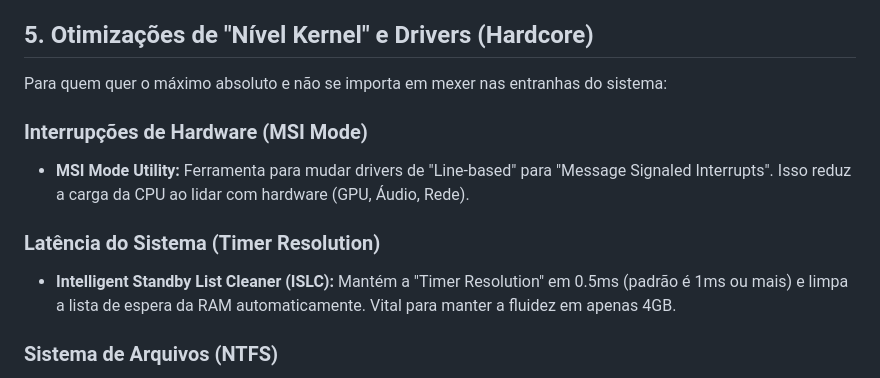
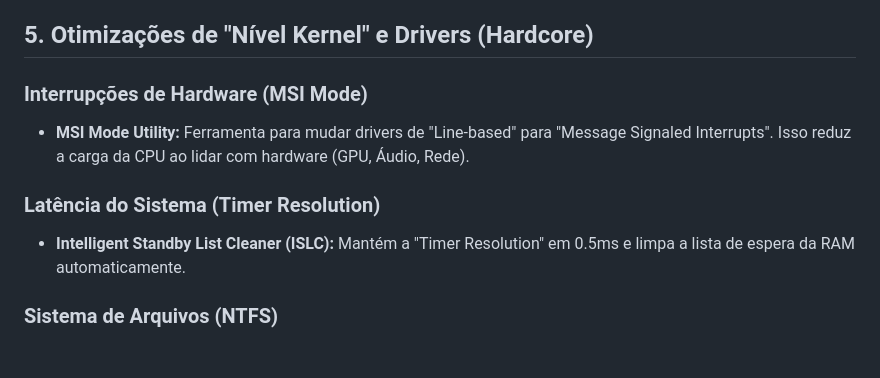
Before and after one commit to 12clubeagua-cyber/projeto-otimizacao, a Markdown page: otimizacao_extrema_win10.md, the part around the change. Rendered like a GitHub page; blank space fills up the shorter version.

Commit message:
Atualizar o otimizacao_extrema_win10.md

```diff
--- a/otimizacao_extrema_win10.md
+++ b/otimizacao_extrema_win10.md
@@ -43,13 +43,11 @@ Estes comandos devem ser executados no **PowerShell como Administrador** via Gem
 
 ## 5. Otimizações de "Nível Kernel" e Drivers (Hardcore)
 
-Para quem quer o máximo absoluto e não se importa em mexer nas entranhas do sistema:
-
 ### Interrupções de Hardware (MSI Mode)
 *   **MSI Mode Utility:** Ferramenta para mudar drivers de "Line-based" para "Message Signaled Interrupts". Isso reduz a carga da CPU ao lidar com hardware (GPU, Áudio, Rede).
 
 ### Latência do Sistema (Timer Resolution)
-*   **Intelligent Standby List Cleaner (ISLC):** Mantém a "Timer Resolution" em 0.5ms (padrão é 1ms ou mais) e limpa a lista de espera da RAM automaticamente. Vital para manter a fluidez em apenas 4GB.
+*   **Intelligent Standby List Cleaner (ISLC):** Mantém a "Timer Resolution" em 0.5ms e limpa a lista de espera da RAM automaticamente.
 
 ### Sistema de Arquivos (NTFS)
 *   **Desativar Nomes 8.3:** Evita que o Windows cria nomes curtos compatíveis com MS-DOS:
```
